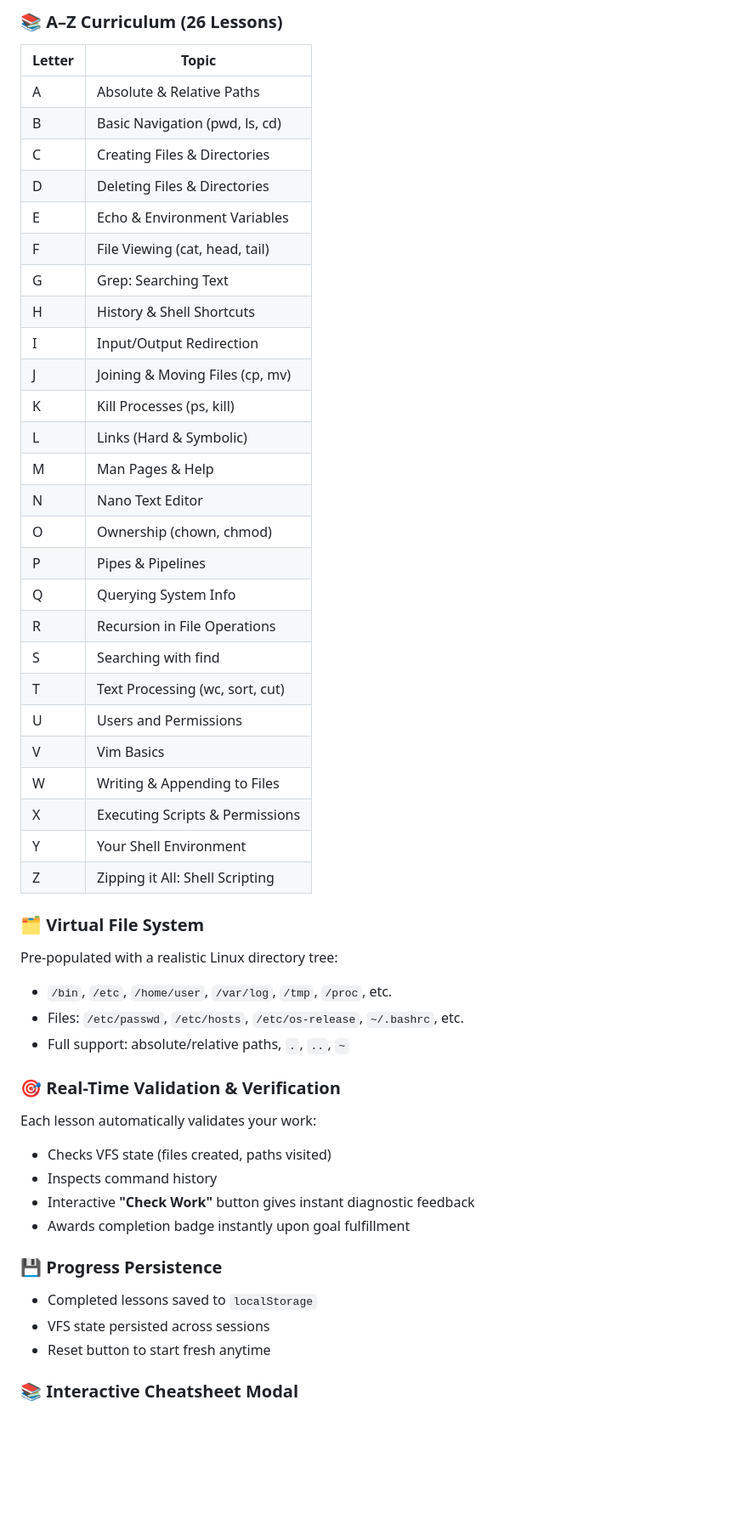
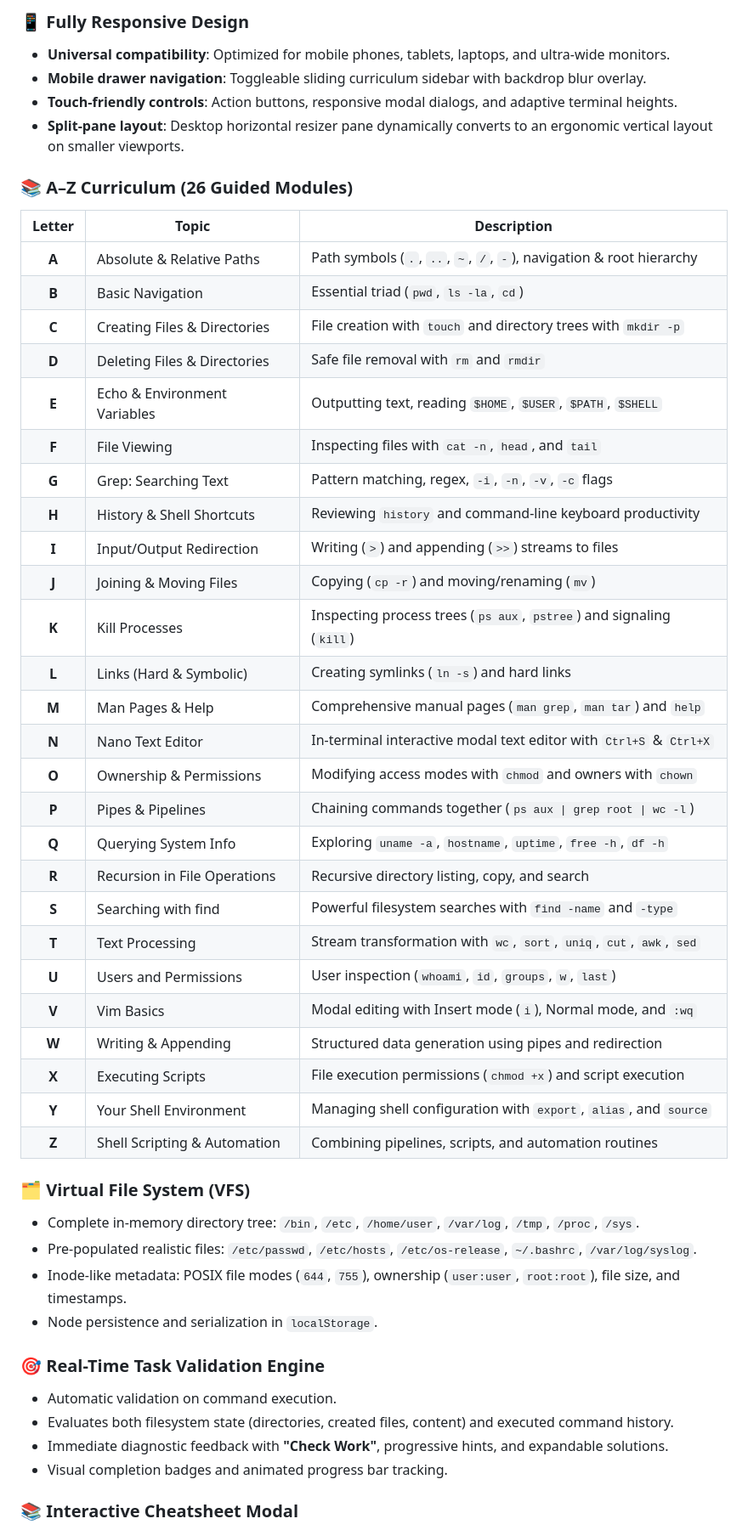
Before and after one commit to Akhil-Binu/virtual-terminal-project, a Markdown page: README.md, the part around one of its changes. Shown at 85% size. GitHub-like rendering; blank space fills up the shorter version.

```diff
--- a/README.md
+++ b/README.md
@@ -54,50 +67,50 @@ virtual-terminal-project/
 
-### 📚 A–Z Curriculum (26 Lessons)
-| Letter | Topic |
-|--------|-------|
-| A | Absolute & Relative Paths |
-| B | Basic Navigation (pwd, ls, cd) |
-| C | Creating Files & Directories |
-| D | Deleting Files & Directories |
-| E | Echo & Environment Variables |
-| F | File Viewing (cat, head, tail) |
-| G | Grep: Searching Text |
-| H | History & Shell Shortcuts |
-| I | Input/Output Redirection |
-| J | Joining & Moving Files (cp, mv) |
-| K | Kill Processes (ps, kill) |
-| L | Links (Hard & Symbolic) |
-| M | Man Pages & Help |
-| N | Nano Text Editor |
-| O | Ownership (chown, chmod) |
-| P | Pipes & Pipelines |
-| Q | Querying System Info |
-| R | Recursion in File Operations |
-| S | Searching with find |
-| T | Text Processing (wc, sort, cut) |
-| U | Users and Permissions |
-| V | Vim Basics |
-| W | Writing & Appending to Files |
-| X | Executing Scripts & Permissions |
-| Y | Your Shell Environment |
-| Z | Zipping it All: Shell Scripting |
+### 📱 Fully Responsive Design
+- **Universal compatibility**: Optimized for mobile phones, tablets, laptops, and ultra-wide monitors.
+- **Mobile drawer navigation**: Toggleable sliding curriculum sidebar with backdrop blur overlay.
+- **Touch-friendly controls**: Action buttons, responsive modal dialogs, and adaptive terminal heights.
+- **Split-pane layout**: Desktop horizontal resizer pane dynamically converts to an ergonomic vertical layout on smaller viewports.
 
-### 🗂️ Virtual File System
-Pre-populated with a realistic Linux directory tree:
-- `/bin`, `/etc`, `/home/user`, `/var/log`, `/tmp`, `/proc`, etc.
-- Files: `/etc/passwd`, `/etc/hosts`, `/etc/os-release`, `~/.bashrc`, etc.
-- Full support: absolute/relative paths, `.`, `..`, `~`
+### 📚 A–Z Curriculum (26 Guided Modules)
+| Letter | Topic | Description |
+|:------:|-------|-------------|
+| **A** | Absolute & Relative Paths | Path symbols (`.`, `..`, `~`, `/`, `-`), navigation & root hierarchy |
+| **B** | Basic Navigation | Essential triad (`pwd`, `ls -la`, `cd`) |
+| **C** | Creating Files & Directories | File creation with `touch` and directory trees with `mkdir -p` |
+| **D** | Deleting Files & Directories | Safe file removal with `rm` and `rmdir` |
+| **E** | Echo & Environment Variables | Outputting text, reading `$HOME`, `$USER`, `$PATH`, `$SHELL` |
+| **F** | File Viewing | Inspecting files with `cat -n`, `head`, and `tail` |
+| **G** | Grep: Searching Text | Pattern matching, regex, `-i`, `-n`, `-v`, `-c` flags |
+| **H** | History & Shell Shortcuts | Reviewing `history` and command-line keyboard productivity |
+| **I** | Input/Output Redirection | Writing (`>`) and appending (`>>`) streams to files |
+| **J** | Joining & Moving Files | Copying (`cp -r`) and moving/renaming (`mv`) |
+| **K** | Kill Processes | Inspecting process trees (`ps aux`, `pstree`) and signaling (`kill`) |
+| **L** | Links (Hard & Symbolic) | Creating symlinks (`ln -s`) and hard links |
+| **M** | Man Pages & Help | Comprehensive manual pages (`man grep`, `man tar`) and `help` |
+| **N** | Nano Text Editor | In-terminal interactive modal text editor with `Ctrl+S` & `Ctrl+X` |
+| **O** | Ownership & Permissions | Modifying access modes with `chmod` and owners with `chown` |
+| **P** | Pipes & Pipelines | Chaining commands together (`ps aux \| grep root \| wc -l`) |
+| **Q** | Querying System Info | Exploring `uname -a`, `hostname`, `uptime`, `free -h`, `df -h` |
+| **R** | Recursion in File Operations | Recursive directory listing, copy, and search |
+| **S** | Searching with find | Powerful filesystem searches with `find -name` and `-type` |
+| **T** | Text Processing | Stream transformation with `wc`, `sort`, `uniq`, `cut`, `awk`, `sed` |
+| **U** | Users and Permissions | User inspection (`whoami`, `id`, `groups`, `w`, `last`) |
+| **V** | Vim Basics | Modal editing with Insert mode (`i`), Normal mode, and `:wq` |
+| **W** | Writing & Appending | Structured data generation using pipes and redirection |
+| **X** | Executing Scripts | File execution permissions (`chmod +x`) and script execution |
+| **Y** | Your Shell Environment | Managing shell configuration with `export`, `alias`, and `source` |
+| **Z** | Shell Scripting & Automation | Combining pipelines, scripts, and automation routines |
 
-### 🎯 Real-Time Validation & Verification
-Each lesson automatically validates your work:
-- Checks VFS state (files created, paths visited)
-- Inspects command history
-- Interactive **"Check Work"** button gives instant diagnostic feedback
-- Awards completion badge instantly upon goal fulfillment
+### 🗂️ Virtual File System (VFS)
+- Complete in-memory directory tree: `/bin`, `/etc`, `/home/user`, `/var/log`, `/tmp`, `/proc`, `/sys`.
+- Pre-populated realistic files: `/etc/passwd`, `/etc/hosts`, `/etc/os-release`, `~/.bashrc`, `/var/log/syslog`.
+- Inode-like metadata: POSIX file modes (`644`, `755`), ownership (`user:user`, `root:root`), file size, and timestamps.
+- Node persistence and serialization in `localStorage`.
 
-### 💾 Progress Persistence
-- Completed lessons saved to `localStorage`
-- VFS state persisted across sessions
-- Reset button to start fresh anytime
+### 🎯 Real-Time Task Validation Engine
+- Automatic validation on command execution.
+- Evaluates both filesystem state (directories, created files, content) and executed command history.
+- Immediate diagnostic feedback with **"Check Work"**, progressive hints, and expandable solutions.
+- Visual completion badges and animated progress bar tracking.
 
 ### 📚 Interactive Cheatsheet Modal
```
Also changed, not shown: other parts of README.md (+67 -56 lines).
